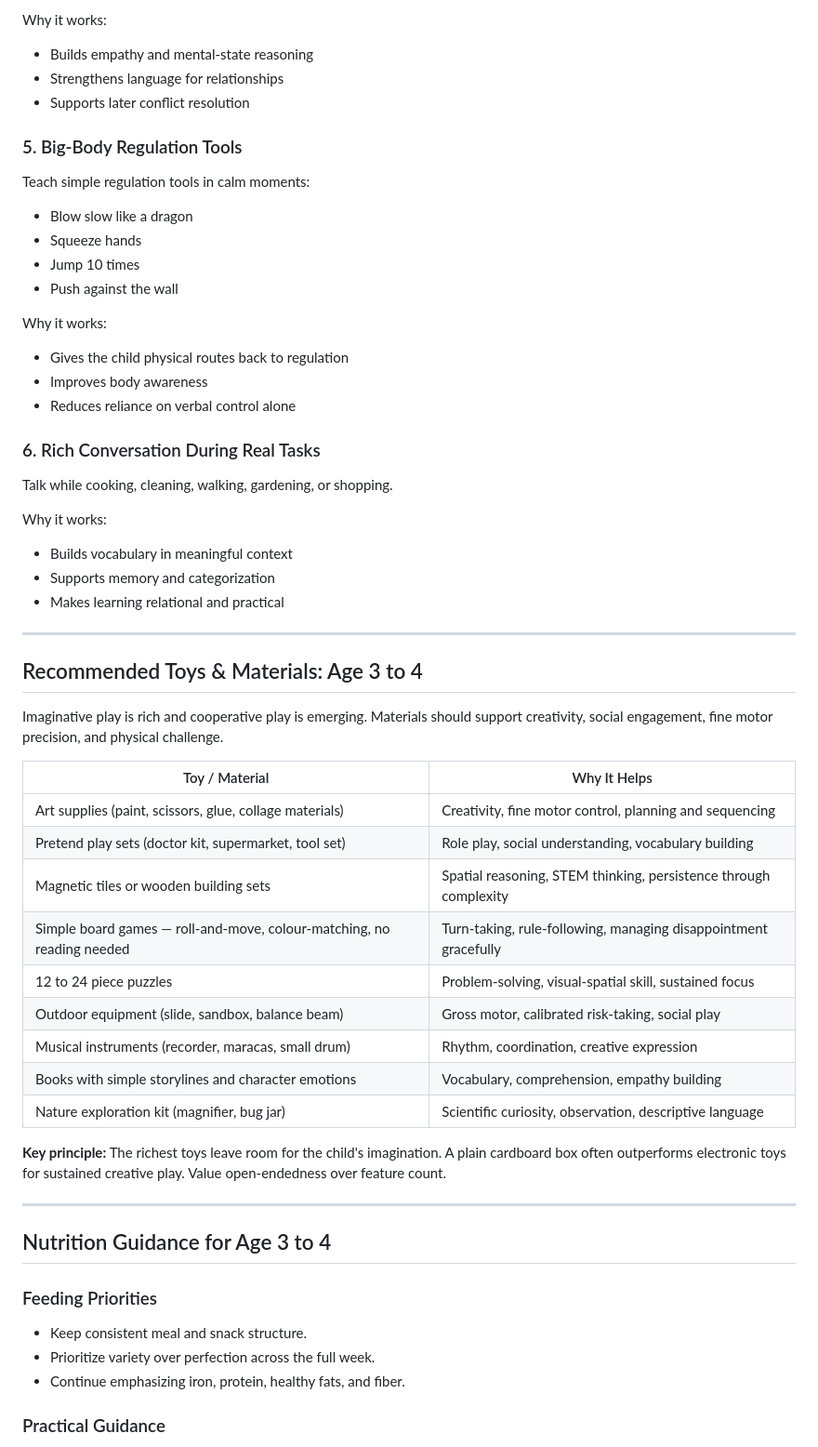
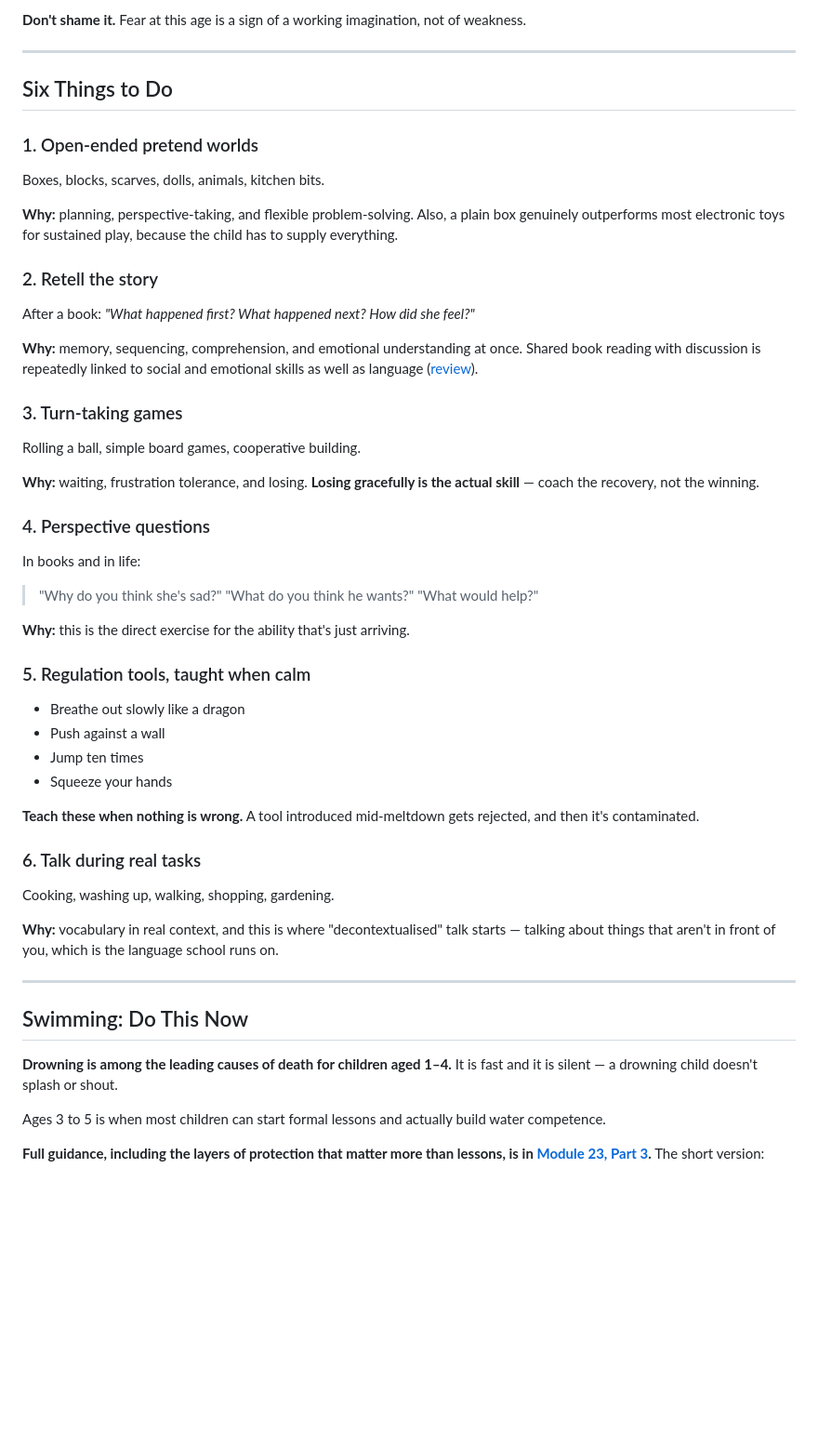
Before and after one commit to saurabnigam/Baby-Development-Guide-for-New-Parents-, a Markdown page: 10-age-3-4/README.md, the part around one of its changes. Shown at 93% size. Rendered like a GitHub page; blank space fills up the shorter version.

```diff
--- a/10-age-3-4/README.md
+++ b/10-age-3-4/README.md
@@ -99,59 +152,59 @@ In books or real life, ask:
-Why it works:
-- Builds empathy and mental-state reasoning
-- Strengthens language for relationships
-- Supports later conflict resolution
-
-### 5. Big-Body Regulation Tools
-
-Teach simple regulation tools in calm moments:
-- Blow slow like a dragon
-- Squeeze hands
-- Jump 10 times
-- Push against the wall
-
-Why it works:
-- Gives the child physical routes back to regulation
-- Improves body awareness
-- Reduces reliance on verbal control alone
-
-### 6. Rich Conversation During Real Tasks
-
-Talk while cooking, cleaning, walking, gardening, or shopping.
-
-Why it works:
-- Builds vocabulary in meaningful context
-- Supports memory and categorization
-- Makes learning relational and practical
+**Don't shame it.** Fear at this age is a sign of a working imagination, not of weakness.
 
 ---
 
-## Recommended Toys & Materials: Age 3 to 4
+## Six Things to Do
 
-Imaginative play is rich and cooperative play is emerging. Materials should support creativity, social engagement, fine motor precision, and physical challenge.
+### 1. Open-ended pretend worlds
 
-| Toy / Material | Why It Helps |
-|----------------|-------------|
-| Art supplies (paint, scissors, glue, collage materials) | Creativity, fine motor control, planning and sequencing |
-| Pretend play sets (doctor kit, supermarket, tool set) | Role play, social understanding, vocabulary building |
-| Magnetic tiles or wooden building sets | Spatial reasoning, STEM thinking, persistence through complexity |
-| Simple board games — roll-and-move, colour-matching, no reading needed | Turn-taking, rule-following, managing disappointment gracefully |
-| 12 to 24 piece puzzles | Problem-solving, visual-spatial skill, sustained focus |
-| Outdoor equipment (slide, sandbox, balance beam) | Gross motor, calibrated risk-taking, social play |
-| Musical instruments (recorder, maracas, small drum) | Rhythm, coordination, creative expression |
-| Books with simple storylines and character emotions | Vocabulary, comprehension, empathy building |
-| Nature exploration kit (magnifier, bug jar) | Scientific curiosity, observation, descriptive language |
+Boxes, blocks, scarves, dolls, animals, kitchen bits.
 
-**Key principle:** The richest toys leave room for the child's imagination. A plain cardboard box often outperforms electronic toys for sustained creative play. Value open-endedness over feature count.
+**Why:** planning, perspective-taking, and flexible problem-solving. Also, a plain box genuinely outperforms most electronic toys for sustained play, because the child has to supply everything.
+
+### 2. Retell the story
+
+After a book: *"What happened first? What happened next? How did she feel?"*
+
+**Why:** memory, sequencing, comprehension, and emotional understanding at once. Shared book reading with discussion is repeatedly linked to social and emotional skills as well as language ([review](https://europepmc.org/article/MED/40893858)).
+
+### 3. Turn-taking games
+
+Rolling a ball, simple board games, cooperative building.
+
+**Why:** waiting, frustration tolerance, and losing. **Losing gracefully is the actual skill** — coach the recovery, not the winning.
+
+### 4. Perspective questions
+
+In books and in life:
+
+> "Why do you think she's sad?"
+> "What do you think he wants?"
+> "What would help?"
+
+**Why:** this is the direct exercise for the ability that's just arriving.
+
+### 5. Regulation tools, taught when calm
+
+- Breathe out slowly like a dragon
+- Push against a wall
+- Jump ten times
+- Squeeze your hands
+
+**Teach these when nothing is wrong.** A tool introduced mid-meltdown gets rejected, and then it's contaminated.
+
+### 6. Talk during real tasks
+
+Cooking, washing up, walking, shopping, gardening.
+
+**Why:** vocabulary in real context, and this is where "decontextualised" talk starts — talking about things that aren't in front of you, which is the language school runs on.
 
 ---
 
-## Nutrition Guidance for Age 3 to 4
+## Swimming: Do This Now
 
-### Feeding Priorities
+**Drowning is among the leading causes of death for children aged 1–4.** It is fast and it is silent — a drowning child doesn't splash or shout.
 
-- Keep consistent meal and snack structure.
-- Prioritize variety over perfection across the full week.
-- Continue emphasizing iron, protein, healthy fats, and fiber.
+Ages 3 to 5 is when most children can start formal lessons and actually build water competence.
 
-### Practical Guidance
+**Full guidance, including the layers of protection that matter more than lessons, is in [Module 23, Part 3](../23-life-skills-critical-moments/README.md#part-3-water--swimming).** The short version:
 
```
Also changed, not shown: other parts of 10-age-3-4/README.md (+210 -140 lines), TRACKER.md (+4 -4 lines).
